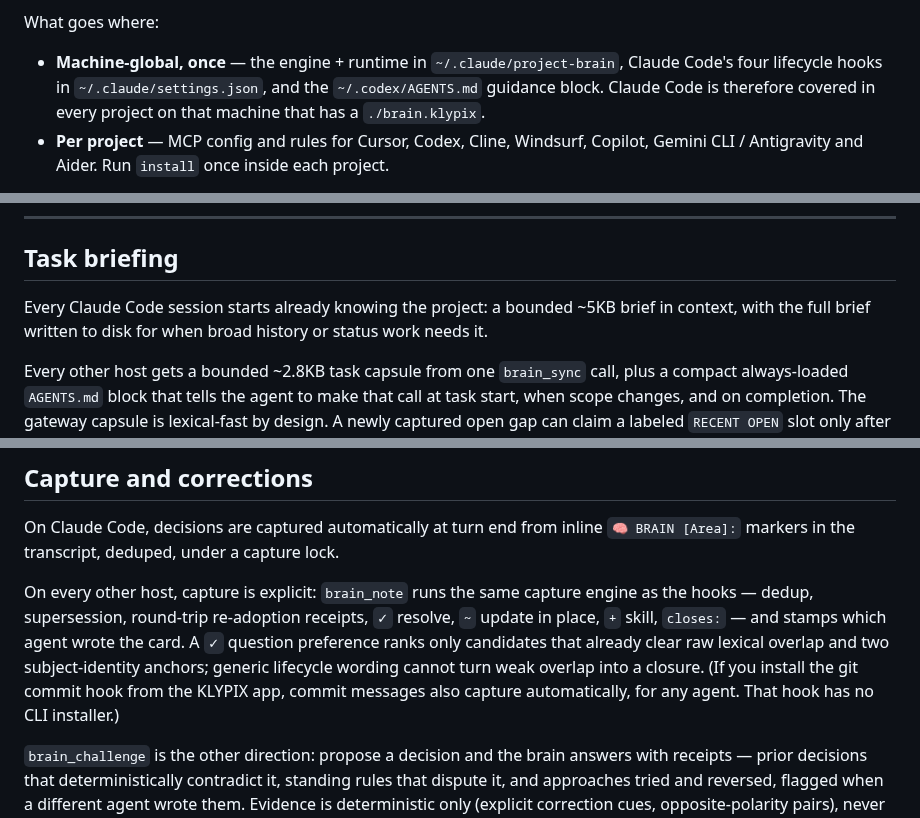
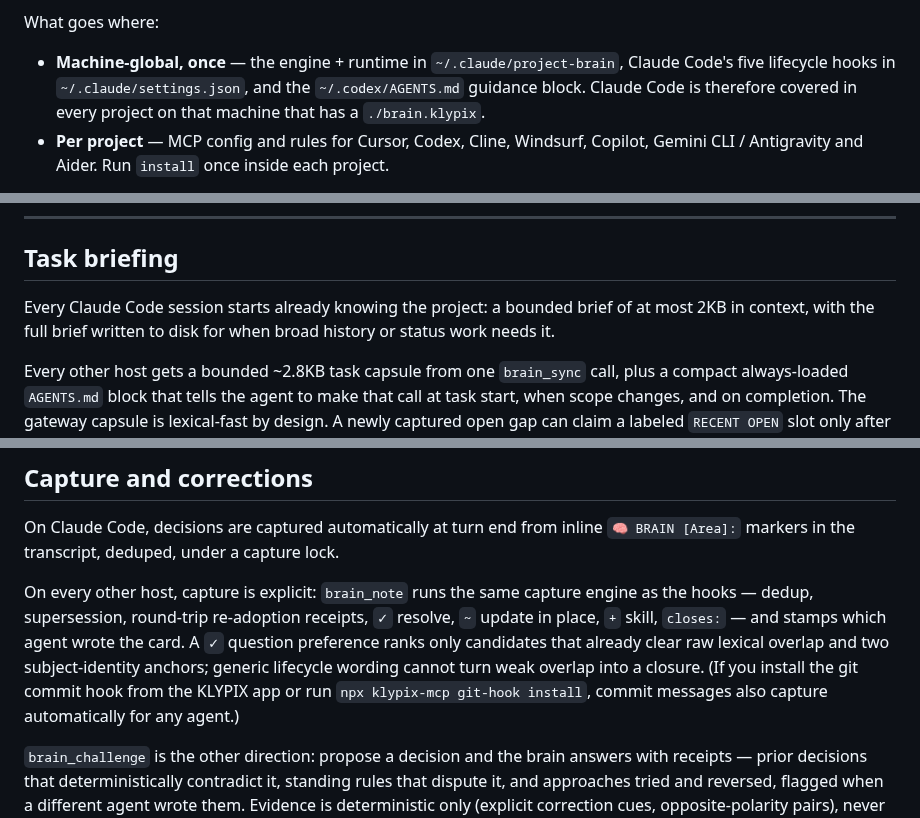
Before and after one commit to dahshanlabs/klypix-mcp, a Markdown page: README.md, 3 parts joined by grey strips. Drawn GitHub-style.

```diff
--- a/README.md
+++ b/README.md
@@ -114,7 +123,7 @@ broken entry dies in ~100ms with `Connection closed` and is reported, not shippe
 
 What goes where:
 
-- **Machine-global, once** — the engine + runtime in `~/.claude/project-brain`, Claude Code's four
+- **Machine-global, once** — the engine + runtime in `~/.claude/project-brain`, Claude Code's five
   lifecycle hooks in `~/.claude/settings.json`, and the `~/.codex/AGENTS.md` guidance block. Claude
   Code is therefore covered in every project on that machine that has a `./brain.klypix`.
 - **Per project** — MCP config and rules for Cursor, Codex, Cline, Windsurf, Copilot, Gemini CLI /
@@ -301,8 +311,8 @@ for you:
 
 ## Task briefing
 
-Every Claude Code session starts already knowing the project: a bounded ~5KB brief in context, with
-the full brief written to disk for when broad history or status work needs it.
+Every Claude Code session starts already knowing the project: a bounded brief of at most 2KB in
+context, with the full brief written to disk for when broad history or status work needs it.
 
 Every other host gets a bounded ~2.8KB task capsule from one `brain_sync` call, plus a compact
 always-loaded `AGENTS.md` block that tells the agent to make that call at task start, when scope
@@ -323,8 +333,8 @@ dedup, supersession, round-trip re-adoption receipts, `✓` resolve, `~` update
 `closes:` — and stamps which agent wrote the card. A `✓` question preference ranks only candidates
 that already clear raw lexical overlap and two subject-identity anchors; generic lifecycle wording
 cannot turn weak overlap into a closure.
-(If you install the git commit hook from the KLYPIX app, commit messages also capture automatically,
-for any agent. That hook has no CLI installer.)
+(If you install the git commit hook from the KLYPIX app or run `npx klypix-mcp git-hook install`,
+commit messages also capture automatically for any agent.)
 
 `brain_challenge` is the other direction: propose a decision and the brain answers with receipts —
 prior decisions that deterministically contradict it, standing rules that dispute it, and
```
Also changed, not shown: other parts of README.md (+21 -11 lines), docs/assets/klypix-brain-showcase-readme.jpg (added), 1 other file.
